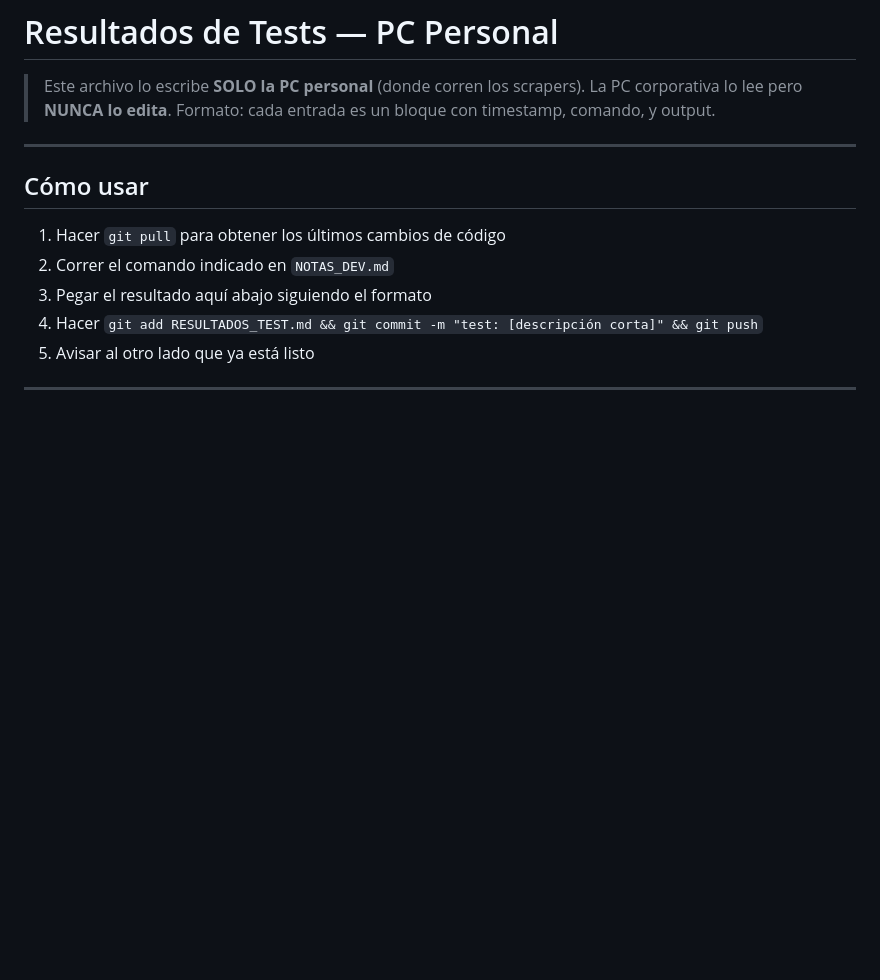
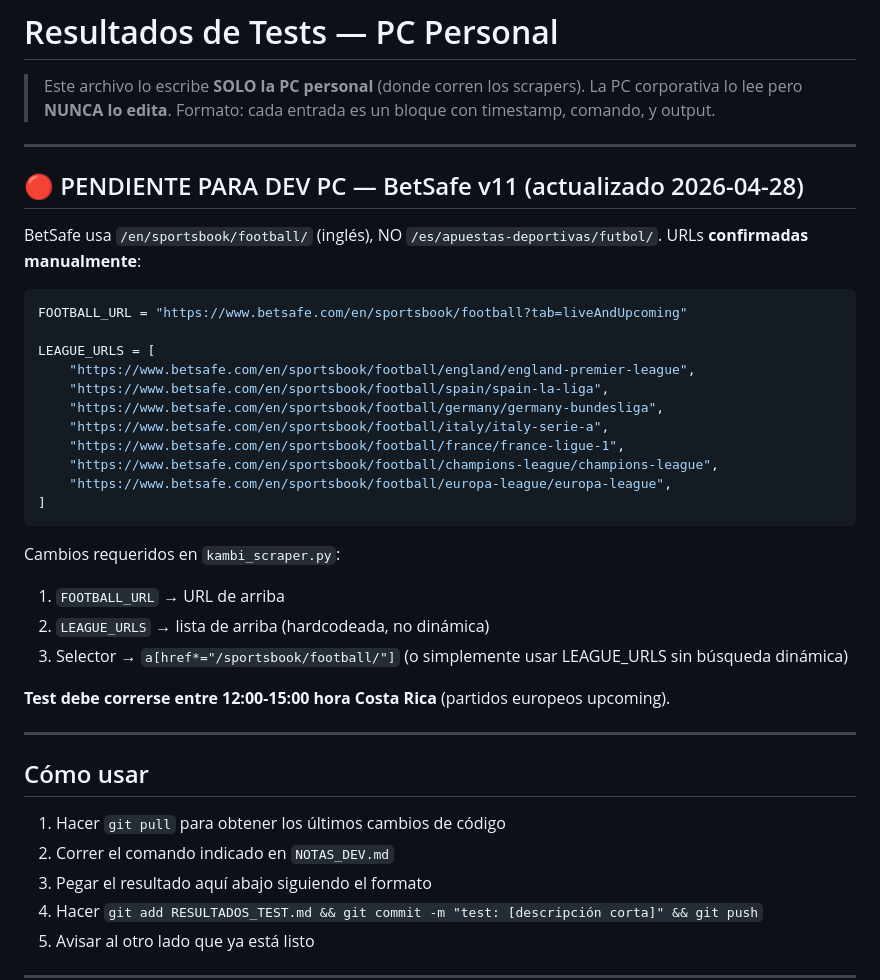
Before and after one commit to gcerdas16/paradigmasportsbetting, a Markdown page: RESULTADOS_TEST.md, the part around the change. Drawn GitHub-style; blank space fills up the shorter version.

Commit message:
test: PENDIENTE v11 — URLs BetSafe confirmadas al tope del archivo para dev PC
Co-Authored-By: Claude Sonnet 4.6 <noreply@anthropic.com>

````diff
--- a/RESULTADOS_TEST.md
+++ b/RESULTADOS_TEST.md
@@ -3,6 +3,33 @@
 > Este archivo lo escribe **SOLO la PC personal** (donde corren los scrapers).
 > La PC corporativa lo lee pero **NUNCA lo edita**.
 > Formato: cada entrada es un bloque con timestamp, comando, y output.
+
+---
+
+## 🔴 PENDIENTE PARA DEV PC — BetSafe v11 (actualizado 2026-04-28)
+
+BetSafe usa `/en/sportsbook/football/` (inglés), NO `/es/apuestas-deportivas/futbol/`. URLs **confirmadas manualmente**:
+
+```python
+FOOTBALL_URL = "https://www.betsafe.com/en/sportsbook/football?tab=liveAndUpcoming"
+
+LEAGUE_URLS = [
+    "https://www.betsafe.com/en/sportsbook/football/england/england-premier-league",
+    "https://www.betsafe.com/en/sportsbook/football/spain/spain-la-liga",
+    "https://www.betsafe.com/en/sportsbook/football/germany/germany-bundesliga",
+    "https://www.betsafe.com/en/sportsbook/football/italy/italy-serie-a",
+    "https://www.betsafe.com/en/sportsbook/football/france/france-ligue-1",
+    "https://www.betsafe.com/en/sportsbook/football/champions-league/champions-league",
+    "https://www.betsafe.com/en/sportsbook/football/europa-league/europa-league",
+]
+```
+
+Cambios requeridos en `kambi_scraper.py`:
+1. `FOOTBALL_URL` → URL de arriba
+2. `LEAGUE_URLS` → lista de arriba (hardcodeada, no dinámica)
+3. Selector → `a[href*="/sportsbook/football/"]` (o simplemente usar LEAGUE_URLS sin búsqueda dinámica)
+
+**Test debe correrse entre 12:00-15:00 hora Costa Rica** (partidos europeos upcoming).
 
 ---
 
````
